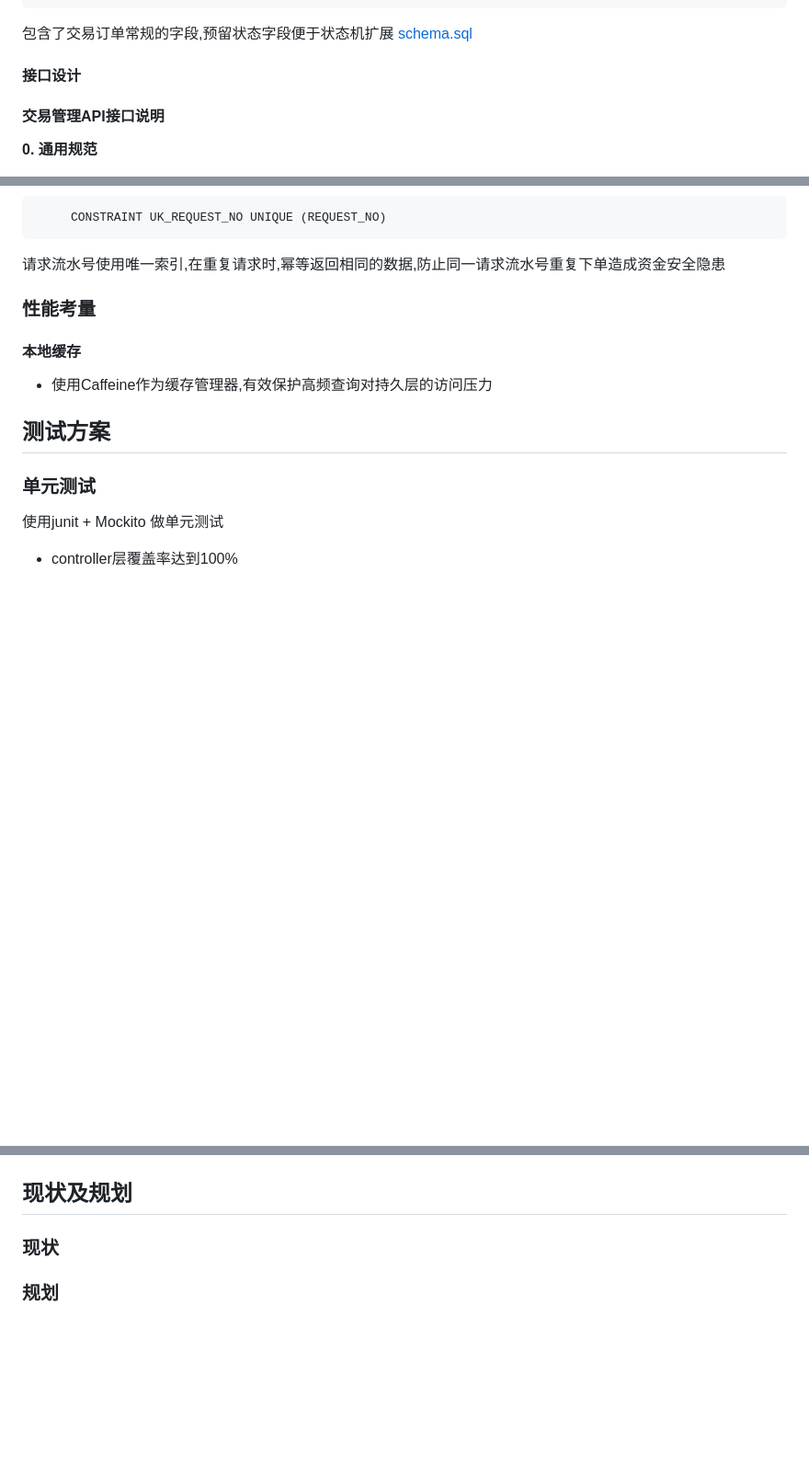
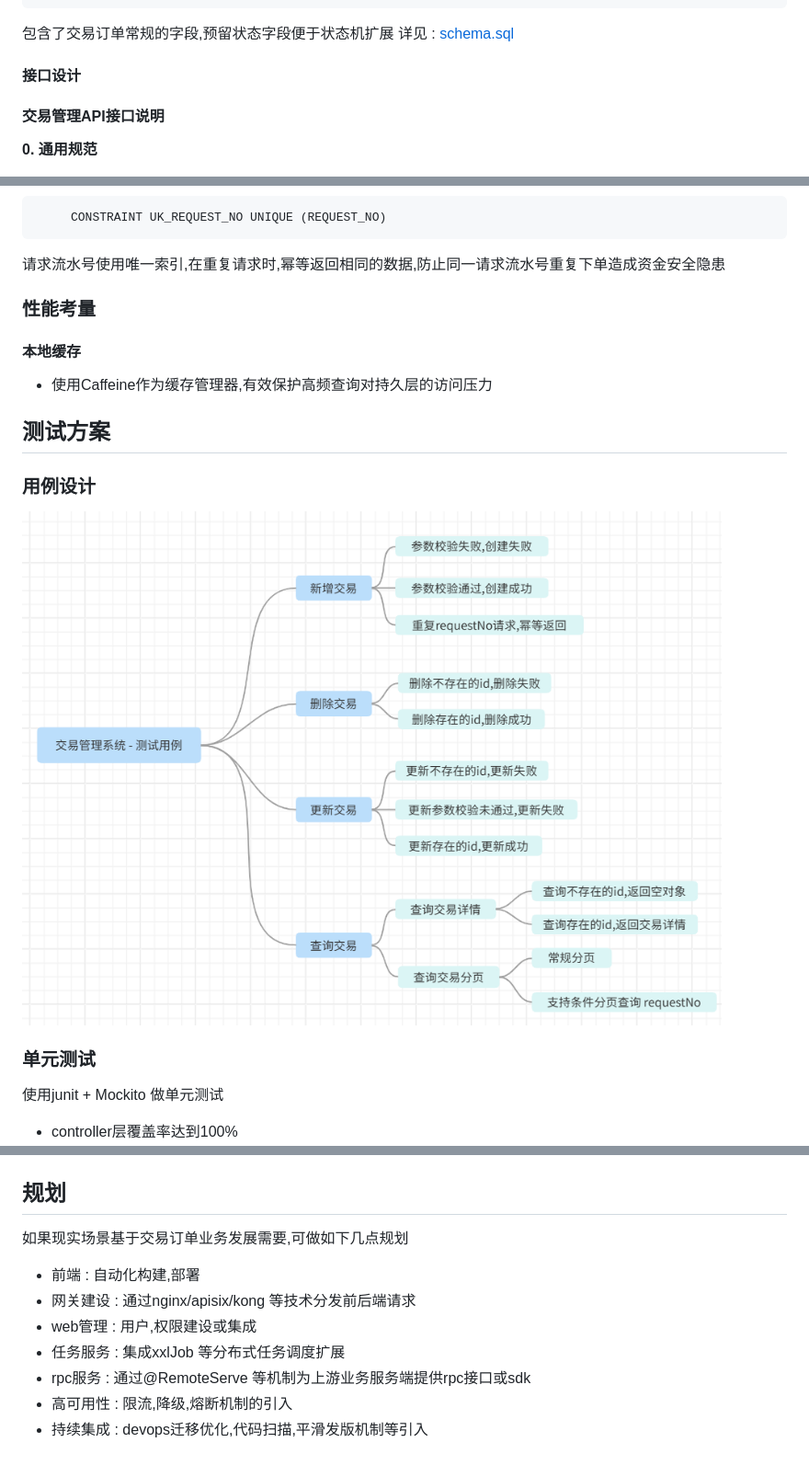
Before and after one commit to elvin-i/transaction-management, a Markdown page: README.md, 3 parts joined by grey strips. Shown: that part at 92% size. Rendered like a GitHub page; pictures changed too: doc/test-case.png (added); blank space fills up the shorter version.

````diff
--- a/README.md
+++ b/README.md
@@ -158,8 +179,8 @@ CREATE TABLE TRANSACTION_ORDER (
    CONSTRAINT UK_REQUEST_NO UNIQUE (REQUEST_NO)
 );
 ```
-包含了交易订单常规的字段,预留状态字段便于状态机扩展
-[schema.sql](transaction-management-backend/transaction-management-backend-dao/src/main/resources/schema.sql)
+包含了交易订单常规的字段,预留状态字段便于状态机扩展 详见 : [schema.sql](transaction-management-backend/transaction-management-backend-dao/src/main/resources/schema.sql)
+
 #### 接口设计
 
 #### 交易管理API接口说明
@@ -329,6 +350,10 @@ CREATE TABLE TRANSACTION_ORDER (
 
 ## 测试方案
 
+### 用例设计
+
+![test-case.png](doc/test-case.png)
+
 ### 单元测试
 
 使用junit + Mockito 做单元测试
@@ -412,8 +437,14 @@ CREATE TABLE TRANSACTION_ORDER (
 * 查询交易 - 详情
   ![info.png](doc/info.png)
 
-## 现状及规划
+## 规划
 
-### 现状
+如果现实场景基于交易订单业务发展需要,可做如下几点规划
 
-### 规划
+- 前端 : 自动化构建,部署
+- 网关建设 : 通过nginx/apisix/kong 等技术分发前后端请求
+- web管理 : 用户,权限建设或集成
+- 任务服务 : 集成xxlJob 等分布式任务调度扩展
+- rpc服务 : 通过@RemoteServe 等机制为上游业务服务端提供rpc接口或sdk
+- 高可用性 : 限流,降级,熔断机制的引入
+- 持续集成 : devops迁移优化,代码扫描,平滑发版机制等引入
````
Also changed, not shown: other parts of README.md (+30 -9 lines).
